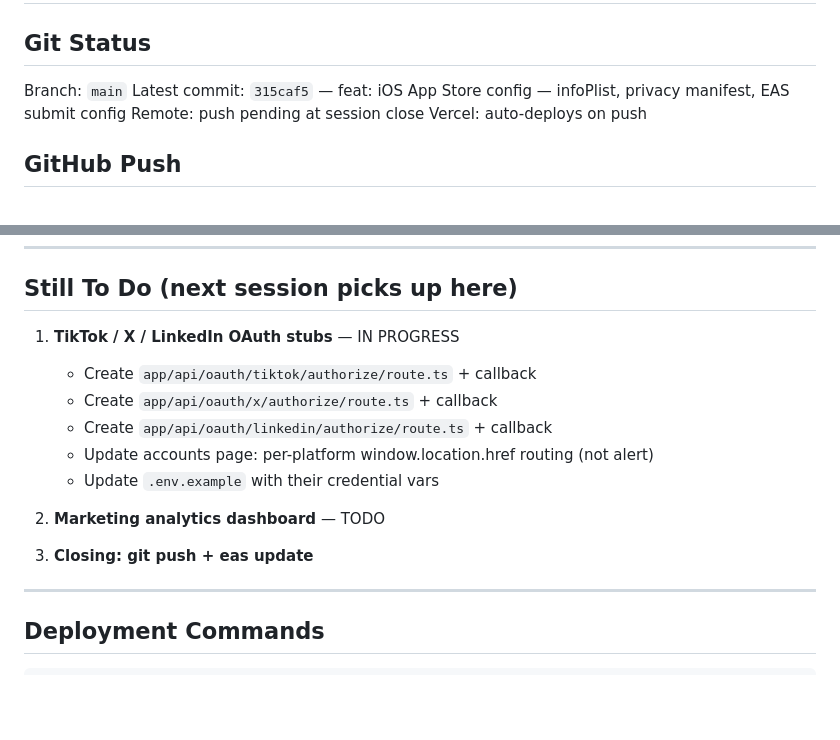
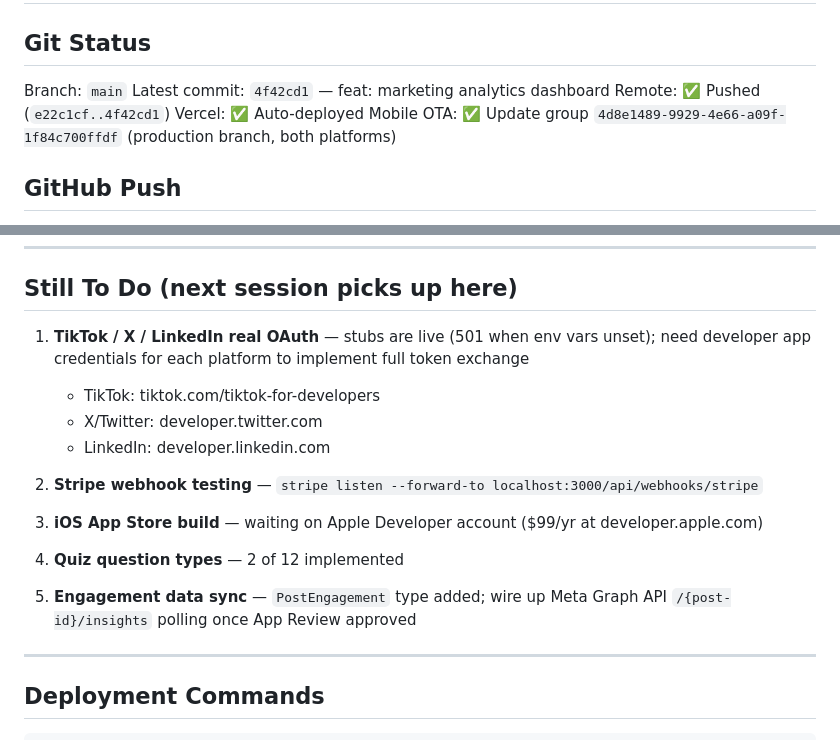
Before and after one commit to highvaluegrowth/hvg-saas-3, a Markdown page: SESSION_PROGRESS.md, 2 parts joined by grey strips. Rendered like a GitHub page; blank space fills up the shorter version.

Commit message:
docs: session 5 complete — all items shipped, OTA deployed

```diff
--- a/SESSION_PROGRESS.md
+++ b/SESSION_PROGRESS.md
@@ -2,9 +2,10 @@
 
 ## Git Status
 Branch: `main`
-Latest commit: `315caf5` — feat: iOS App Store config — infoPlist, privacy manifest, EAS submit config
-Remote: push pending at session close
-Vercel: auto-deploys on push
+Latest commit: `4f42cd1` — feat: marketing analytics dashboard
+Remote: ✅ Pushed (`e22c1cf..4f42cd1`)
+Vercel: ✅ Auto-deployed
+Mobile OTA: ✅ Update group `4d8e1489-9929-4e66-a09f-1f84c700ffdf` (production branch, both platforms)
 
 ## GitHub Push
 - Remote: `https://github.com/highvaluegrowth/hvg-saas-3.git` (HTTPS)
@@ -92,16 +93,18 @@ Vercel: auto-deploys on push
 
 ## Still To Do (next session picks up here)
 
-1. **TikTok / X / LinkedIn OAuth stubs** — IN PROGRESS
-   - Create `app/api/oauth/tiktok/authorize/route.ts` + callback
-   - Create `app/api/oauth/x/authorize/route.ts` + callback
-   - Create `app/api/oauth/linkedin/authorize/route.ts` + callback
-   - Update accounts page: per-platform window.location.href routing (not alert)
-   - Update `.env.example` with their credential vars
+1. **TikTok / X / LinkedIn real OAuth** — stubs are live (501 when env vars unset); need developer app credentials for each platform to implement full token exchange
+   - TikTok: tiktok.com/tiktok-for-developers
+   - X/Twitter: developer.twitter.com
+   - LinkedIn: developer.linkedin.com
 
-2. **Marketing analytics dashboard** — TODO
+2. **Stripe webhook testing** — `stripe listen --forward-to localhost:3000/api/webhooks/stripe`
 
-3. **Closing: git push + eas update**
+3. **iOS App Store build** — waiting on Apple Developer account ($99/yr at developer.apple.com)
+
+4. **Quiz question types** — 2 of 12 implemented
+
+5. **Engagement data sync** — `PostEngagement` type added; wire up Meta Graph API `/{post-id}/insights` polling once App Review approved
 
 ---
 
```
